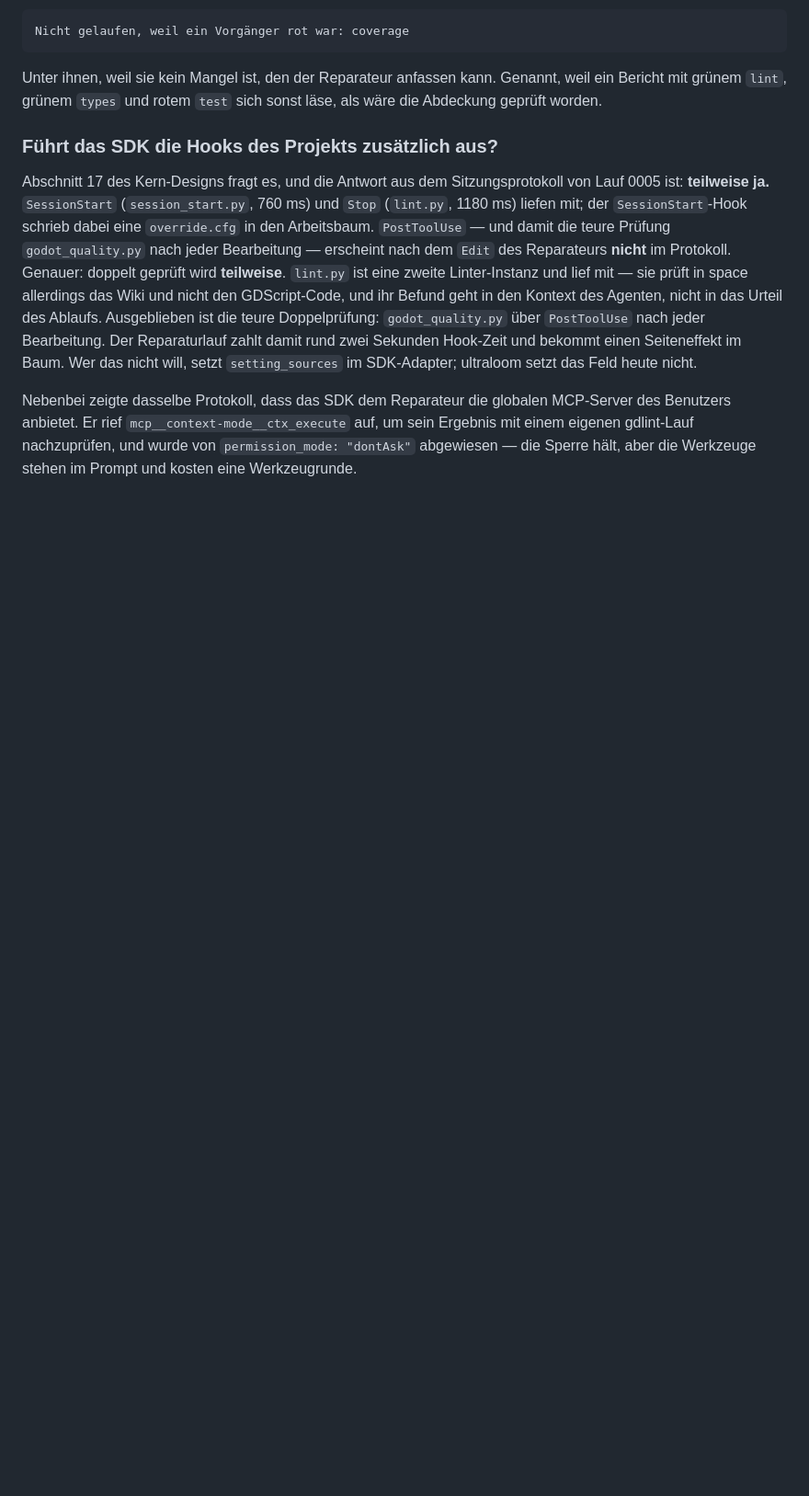
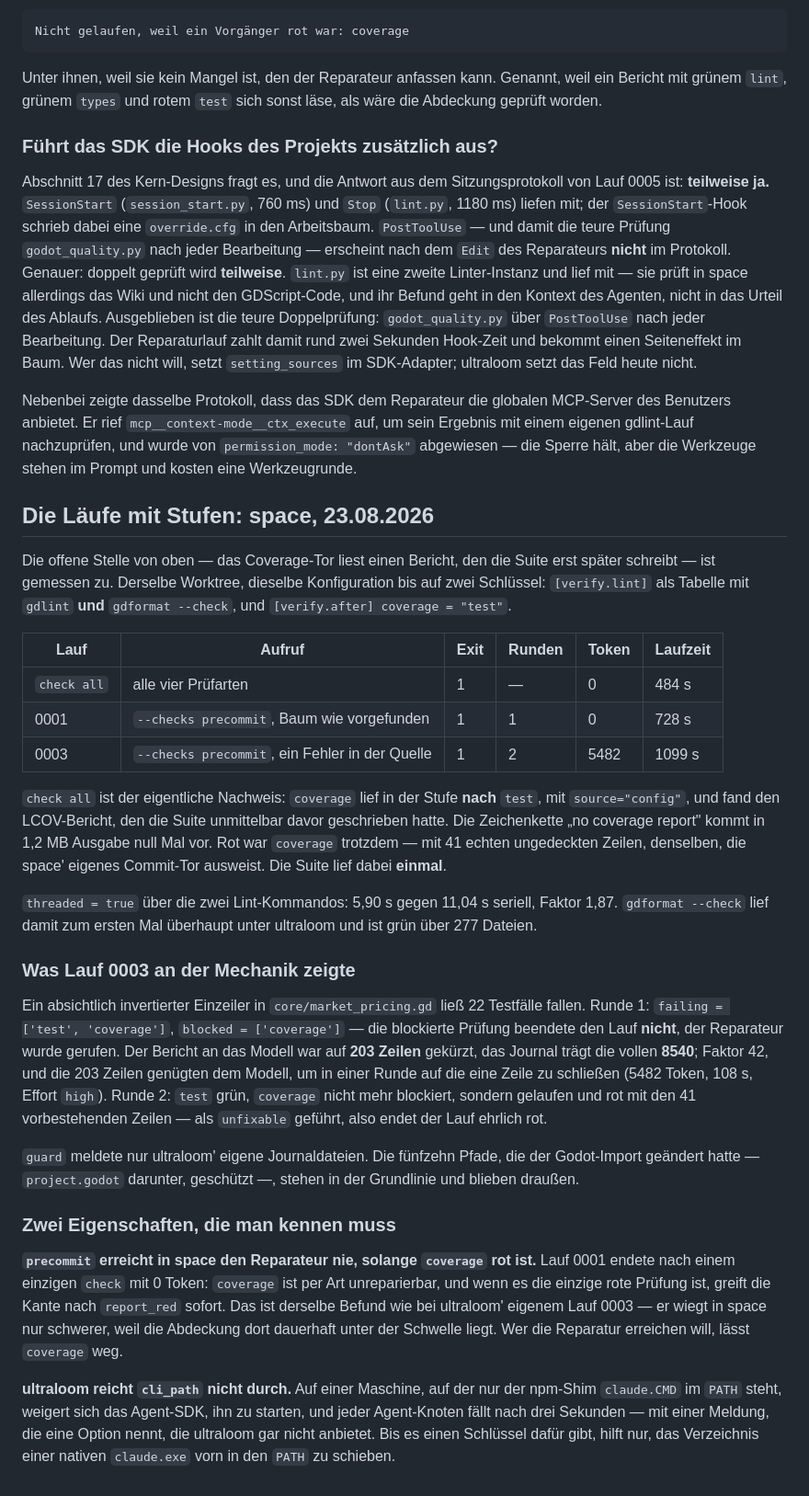
Before and after one commit to xidus90/ultra-loom, a Markdown page: docs/abläufe/verify-until-green.md, the part around the change. Shown at 92% size. Drawn GitHub-style; blank space fills up the shorter version.

Commit message:
Record what the first ordered check run measured

```diff
--- a/docs/abläufe/verify-until-green.md
+++ b/docs/abläufe/verify-until-green.md
@@ -608,3 +608,59 @@ MCP-Server des Benutzers anbietet. Er rief `mcp__context-mode__ctx_execute` auf,
 um sein Ergebnis mit einem eigenen gdlint-Lauf nachzuprüfen, und wurde von
 `permission_mode: "dontAsk"` abgewiesen — die Sperre hält, aber die Werkzeuge
 stehen im Prompt und kosten eine Werkzeugrunde.
+
+## Die Läufe mit Stufen: space, 23.08.2026
+
+Die offene Stelle von oben — das Coverage-Tor liest einen Bericht, den die Suite
+erst später schreibt — ist gemessen zu. Derselbe Worktree, dieselbe
+Konfiguration bis auf zwei Schlüssel: `[verify.lint]` als Tabelle mit `gdlint`
+**und** `gdformat --check`, und `[verify.after] coverage = "test"`.
+
+| Lauf | Aufruf | Exit | Runden | Token | Laufzeit |
+| --- | --- | --- | --- | --- | --- |
+| `check all` | alle vier Prüfarten | 1 | — | 0 | 484 s |
+| 0001 | `--checks precommit`, Baum wie vorgefunden | 1 | 1 | 0 | 728 s |
+| 0003 | `--checks precommit`, ein Fehler in der Quelle | 1 | 2 | 5482 | 1099 s |
+
+`check all` ist der eigentliche Nachweis: `coverage` lief in der Stufe **nach**
+`test`, mit `source="config"`, und fand den LCOV-Bericht, den die Suite
+unmittelbar davor geschrieben hatte. Die Zeichenkette „no coverage report" kommt
+in 1,2 MB Ausgabe null Mal vor. Rot war `coverage` trotzdem — mit 41 echten
+ungedeckten Zeilen, denselben, die space' eigenes Commit-Tor ausweist. Die Suite
+lief dabei **einmal**.
+
+`threaded = true` über die zwei Lint-Kommandos: 5,90 s gegen 11,04 s seriell,
+Faktor 1,87. `gdformat --check` lief damit zum ersten Mal überhaupt unter
+ultraloom und ist grün über 277 Dateien.
+
+### Was Lauf 0003 an der Mechanik zeigte
+
+Ein absichtlich invertierter Einzeiler in `core/market_pricing.gd` ließ 22
+Testfälle fallen. Runde 1: `failing = ['test', 'coverage']`,
+`blocked = ['coverage']` — die blockierte Prüfung beendete den Lauf **nicht**,
+der Reparateur wurde gerufen. Der Bericht an das Modell war auf **203 Zeilen**
+gekürzt, das Journal trägt die vollen **8540**; Faktor 42, und die 203 Zeilen
+genügten dem Modell, um in einer Runde auf die eine Zeile zu schließen (5482
+Token, 108 s, Effort `high`). Runde 2: `test` grün, `coverage` nicht mehr
+blockiert, sondern gelaufen und rot mit den 41 vorbestehenden Zeilen — als
+`unfixable` geführt, also endet der Lauf ehrlich rot.
+
+`guard` meldete nur ultraloom' eigene Journaldateien. Die fünfzehn Pfade, die
+der Godot-Import geändert hatte — `project.godot` darunter, geschützt —, stehen
+in der Grundlinie und blieben draußen.
+
+### Zwei Eigenschaften, die man kennen muss
+
+**`precommit` erreicht in space den Reparateur nie, solange `coverage` rot ist.**
+Lauf 0001 endete nach einem einzigen `check` mit 0 Token: `coverage` ist per Art
+unreparierbar, und wenn es die einzige rote Prüfung ist, greift die Kante nach
+`report_red` sofort. Das ist derselbe Befund wie bei ultraloom' eigenem Lauf
+0003 — er wiegt in space nur schwerer, weil die Abdeckung dort dauerhaft unter
+der Schwelle liegt. Wer die Reparatur erreichen will, lässt `coverage` weg.
+
+**ultraloom reicht `cli_path` nicht durch.** Auf einer Maschine, auf der nur
+der npm-Shim `claude.CMD` im `PATH` steht, weigert sich das Agent-SDK, ihn zu
+starten, und jeder Agent-Knoten fällt nach drei Sekunden — mit einer Meldung,
+die eine Option nennt, die ultraloom gar nicht anbietet. Bis es einen Schlüssel
+dafür gibt, hilft nur, das Verzeichnis einer nativen `claude.exe` vorn in den
+`PATH` zu schieben.
```
